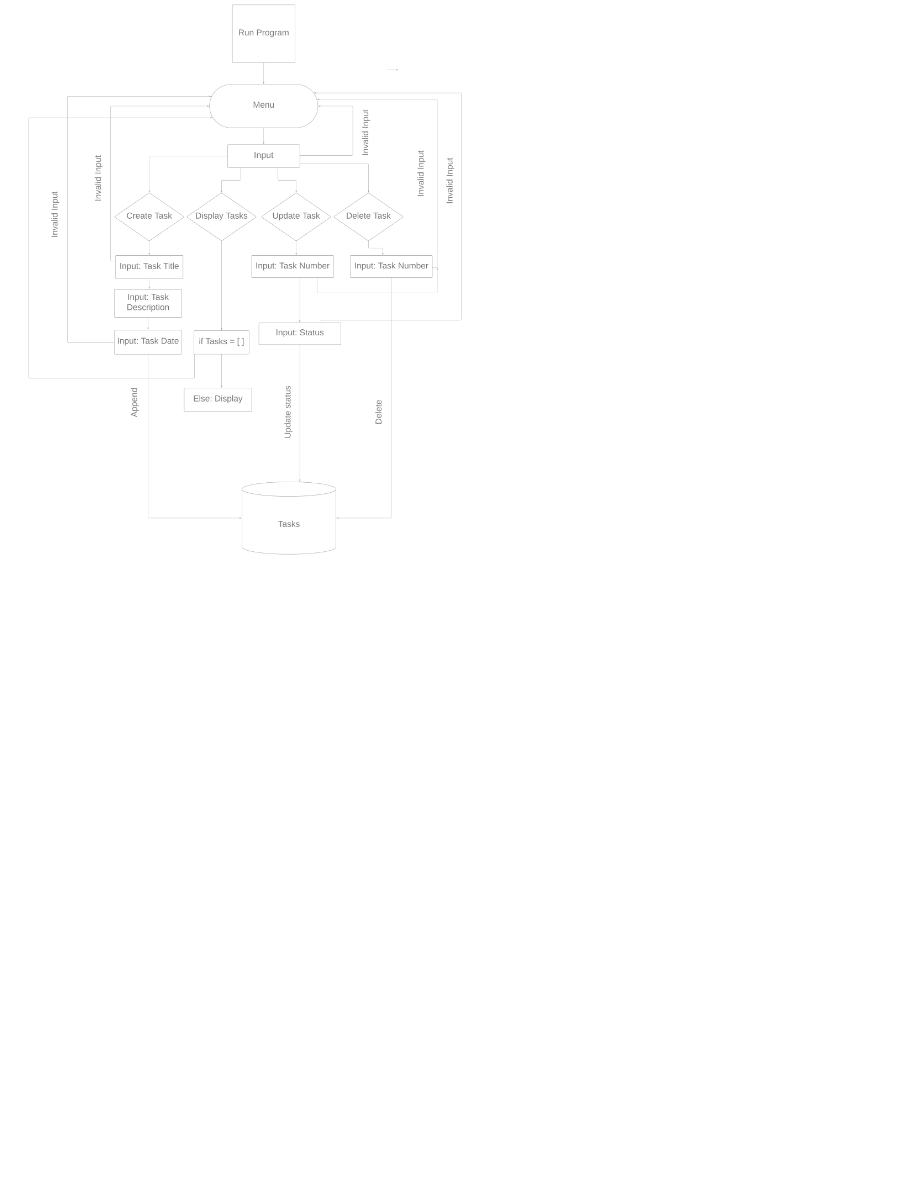
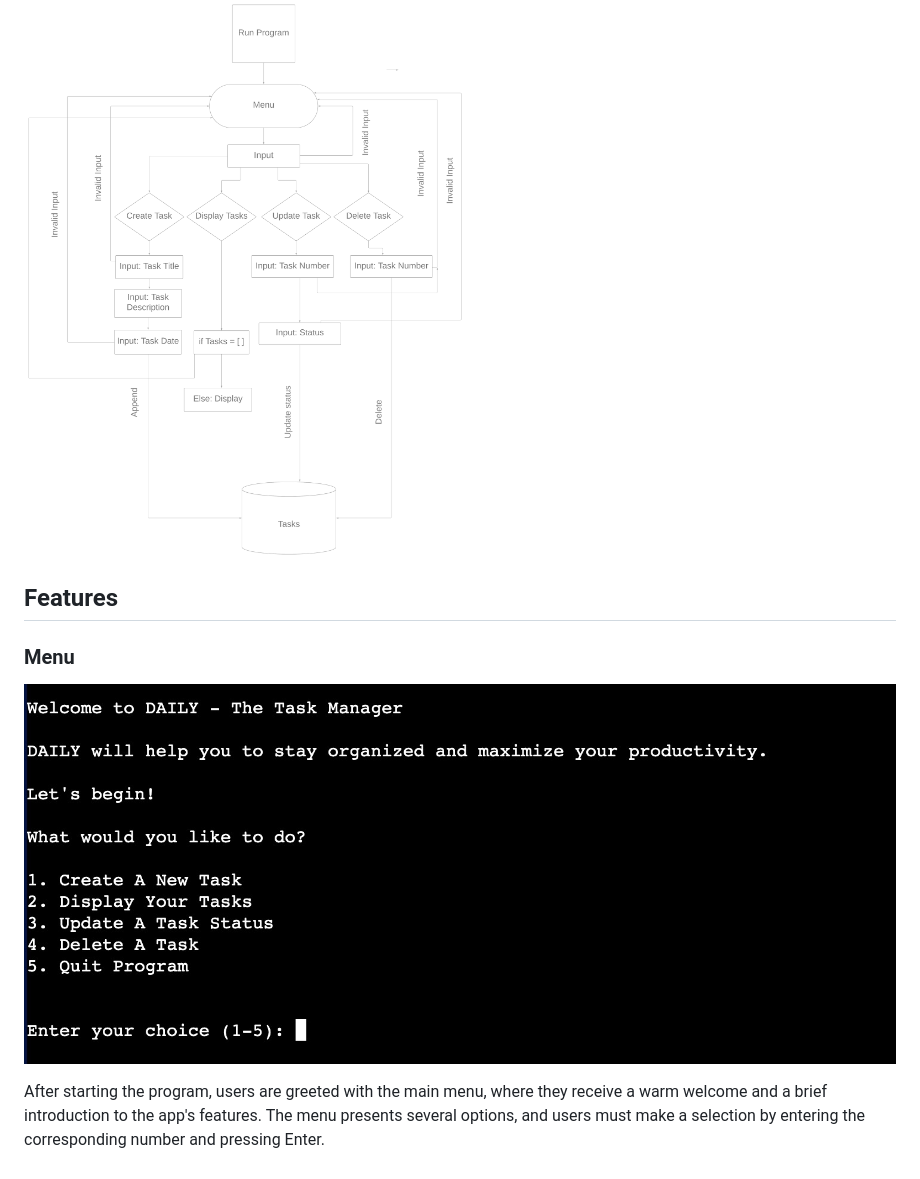
Before and after one commit to Code-Institute-Submissions/daily-task-manager, a Markdown page: README.md, the part around one of its changes. Drawn GitHub-style; pictures changed too: images/menu.jpeg (added); blank space fills up the shorter version.

```diff
--- a/README.md
+++ b/README.md
@@ -23,3 +23,11 @@ For my third portfolio project at ![Code Institue's](https://codeinstitute.net/)
 ## Flowchart
 
 ![Flowchart](images/flow-chart.png)
+
+## Features
+
+### Menu
+
+![Menu](images/menu.jpeg)
+
+After starting the program, users are greeted with the main menu, where they receive a warm welcome and a brief introduction to the app's features. The menu presents several options, and users must make a selection by entering the corresponding number and pressing Enter.
```
Also changed, not shown: other parts of README.md (+1 -1 lines), images/create-task.jpeg (added), images/delete-task.jpeg (added), images/display-tasks.jpeg (added), images/update-task.jpeg (added).
